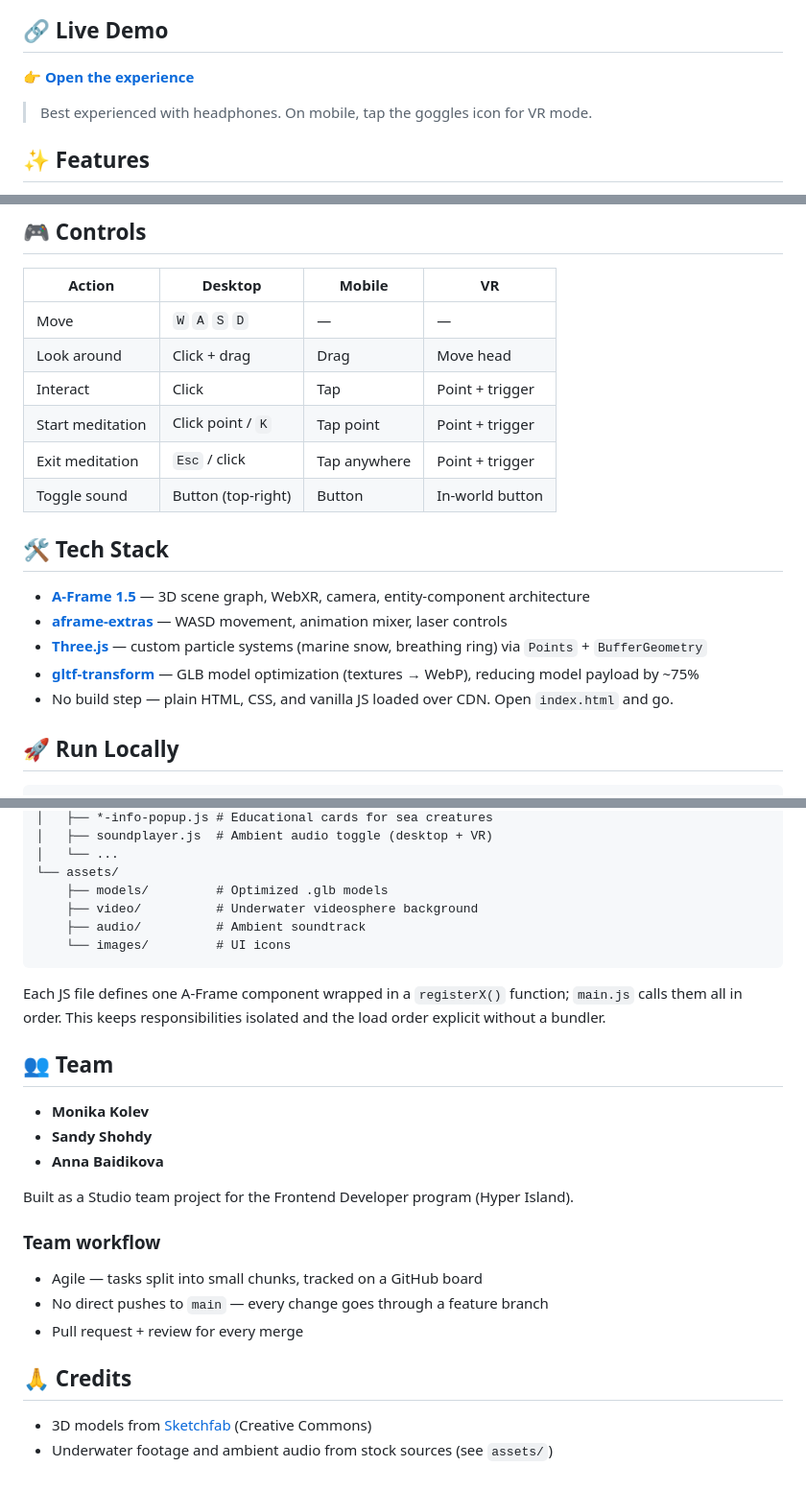
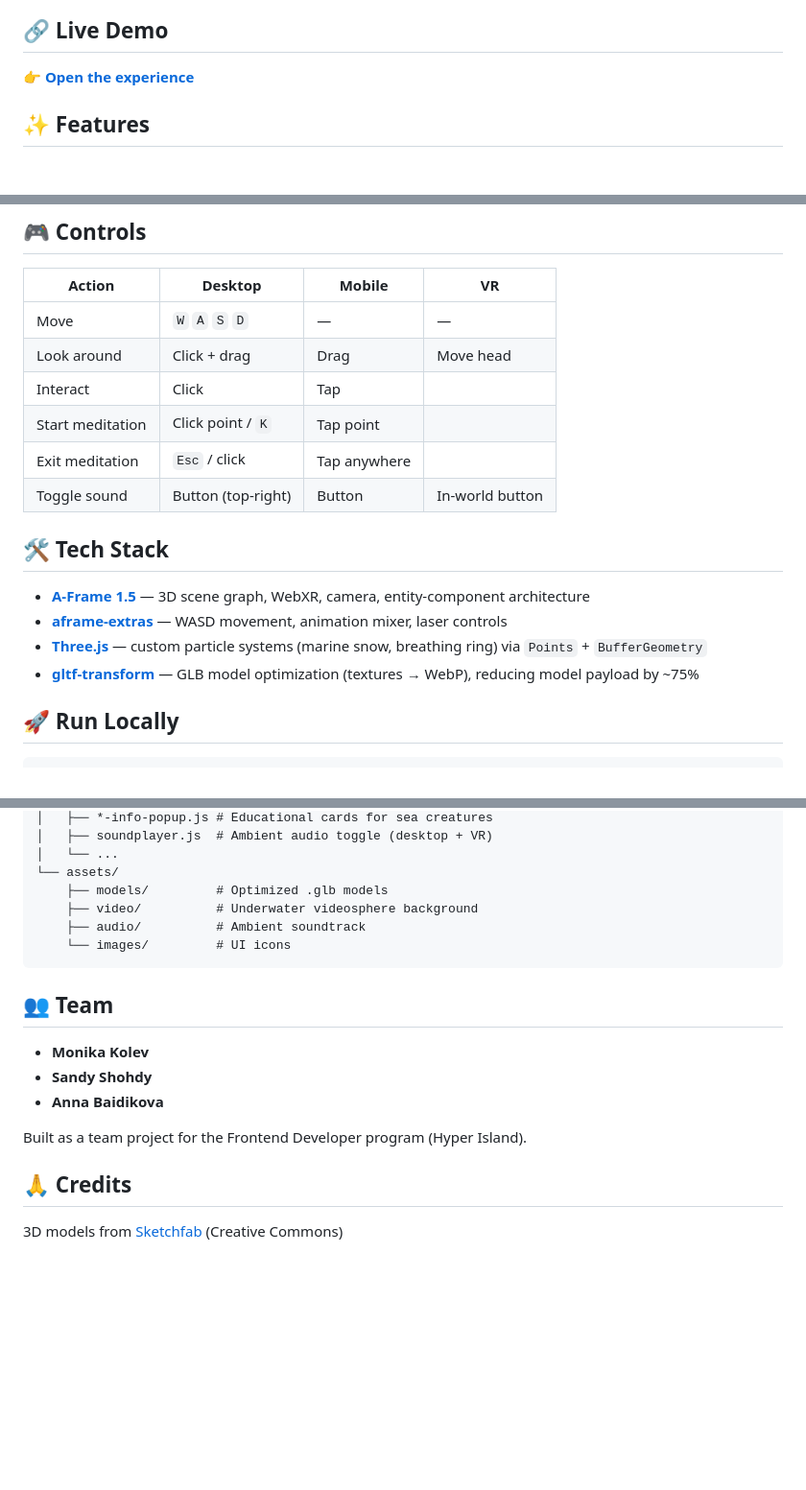
Before and after one commit to Anna-Monika-Sandy/DeepFlow, a Markdown page: README.md, 3 parts joined by grey strips. Shown at 96% size. Rendered like a GitHub page; blank space fills up the shorter version.

Commit message:
upd readme

````diff
--- a/README.md
+++ b/README.md
@@ -11,8 +11,6 @@ browser, and in VR headsets via WebXR.
 ## 🔗 Live Demo
 
 👉 **[Open the experience](https://deep-flow-mu.vercel.app/)**
-
-> Best experienced with headphones. On mobile, tap the goggles icon for VR mode.
 
 ## ✨ Features
 
@@ -29,9 +27,9 @@ browser, and in VR headsets via WebXR.
 |---|---|---|---|
 | Move | `W` `A` `S` `D` | — | — |
 | Look around | Click + drag | Drag | Move head |
-| Interact | Click | Tap | Point + trigger |
-| Start meditation | Click point / `K` | Tap point | Point + trigger |
-| Exit meditation | `Esc` / click | Tap anywhere | Point + trigger |
+| Interact | Click | Tap |
+| Start meditation | Click point / `K` | Tap point |
+| Exit meditation | `Esc` / click | Tap anywhere |
 | Toggle sound | Button (top-right) | Button | In-world button |
 
 ## 🛠️ Tech Stack
@@ -40,7 +38,6 @@ browser, and in VR headsets via WebXR.
 - **[aframe-extras](https://github.com/c-frame/aframe-extras)** — WASD movement, animation mixer, laser controls
 - **[Three.js](https://threejs.org/)** — custom particle systems (marine snow, breathing ring) via `Points` + `BufferGeometry`
 - **[gltf-transform](https://gltf-transform.dev/)** — GLB model optimization (textures → WebP), reducing model payload by ~75%
-- No build step — plain HTML, CSS, and vanilla JS loaded over CDN. Open `index.html` and go.
 
 ## 🚀 Run Locally
 
@@ -78,24 +75,15 @@ DeepFlow/
     └── images/         # UI icons
 ```
 
-Each JS file defines one A-Frame component wrapped in a `registerX()` function;
-`main.js` calls them all in order. This keeps responsibilities isolated and the
-load order explicit without a bundler.
-
 ## 👥 Team
 
 - **Monika Kolev**
 - **Sandy Shohdy**
 - **Anna Baidikova**
 
-Built as a Studio team project for the Frontend Developer program (Hyper Island).
+Built as a team project for the Frontend Developer program (Hyper Island).
 
-### Team workflow
-- Agile — tasks split into small chunks, tracked on a GitHub board
-- No direct pushes to `main` — every change goes through a feature branch
-- Pull request + review for every merge
 
 ## 🙏 Credits
 
-- 3D models from [Sketchfab](https://sketchfab.com/) (Creative Commons)
-- Underwater footage and ambient audio from stock sources (see `assets/`)
+ 3D models from [Sketchfab](https://sketchfab.com/) (Creative Commons)
````
